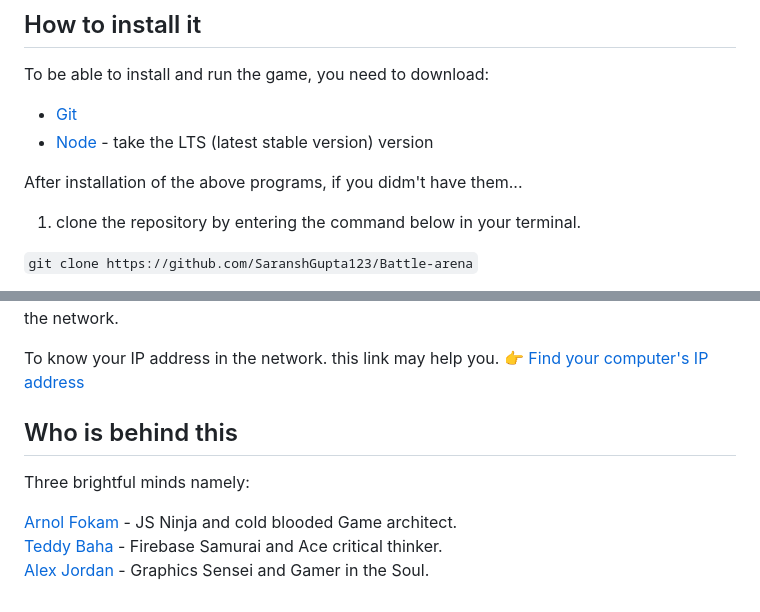
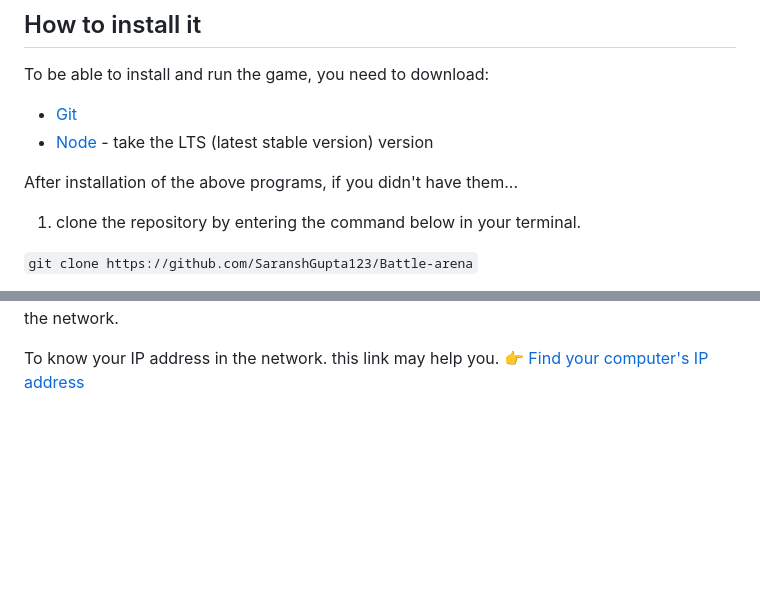
Before and after one commit to SaranshGupta123/Battle-arena, a Markdown page: README.md, 2 parts joined by grey strips. Rendered like a GitHub page; blank space fills up the shorter version.

Commit message:
some basic changes

```diff
--- a/README.md
+++ b/README.md
@@ -33,7 +33,7 @@ To be able to install and run the game, you need to download:
 * [Git](https://git-scm.com/downloads)
 * [Node](https://nodejs.org/en/) - take the LTS (latest stable version) version
 
-After installation of the above programs, if you didm't have them...
+After installation of the above programs, if you didn't have them...
 
 1. clone the repository by entering the command below in your terminal.
 
@@ -52,10 +52,3 @@ After installation of the above programs, if you didm't have them...
 Note: if you want others to access the webpage and play the game. You must be connected through the same network and the must replace the localhost in the url with your IP address in the network.
 
 To know your IP address in the network. this link may help you. :point_right: [Find your computer's IP address](https://kb.iu.edu/d/aapa)
-
-## Who is behind this
-Three brightful minds namely:
-
- [Arnol Fokam](https://github.com/ArnolFokam/) - JS Ninja and cold blooded Game architect.
- [Teddy Baha](https://github.com/Wil2129) - Firebase Samurai and Ace critical thinker.
- [Alex Jordan](https://github.com/alexjordan05) - Graphics Sensei and Gamer in the Soul.
```
